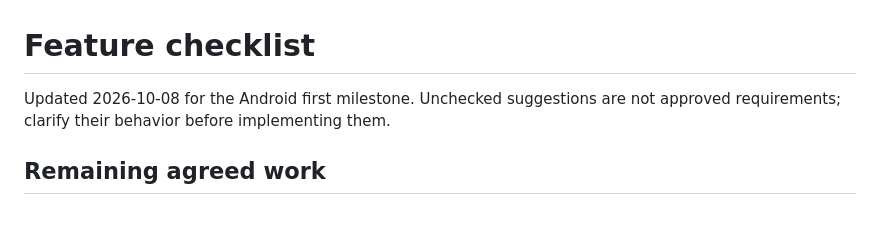
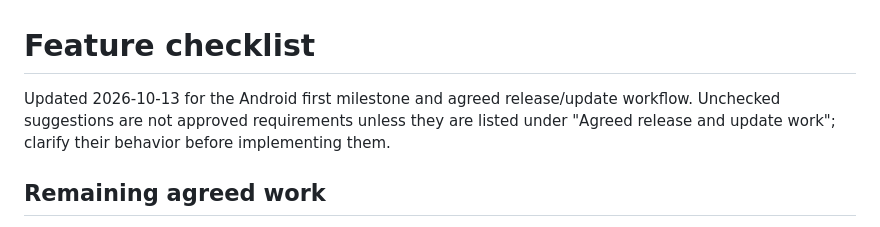
Before and after one commit to Plexyer/ihtd, a Markdown page: docs/FEATURE_CHECKLIST.md, the part around one of its changes. Drawn GitHub-style.

Commit message:
Document release packaging and update roadmap

```diff
--- a/docs/FEATURE_CHECKLIST.md
+++ b/docs/FEATURE_CHECKLIST.md
@@ -1,7 +1,9 @@
 # Feature checklist
 
-Updated 2026-10-08 for the Android first milestone. Unchecked suggestions are not approved
-requirements; clarify their behavior before implementing them.
+Updated 2026-10-13 for the Android first milestone and agreed release/update
+workflow. Unchecked suggestions are not approved requirements unless they are
+listed under "Agreed release and update work"; clarify their behavior before
+implementing them.
 
 ## Remaining agreed work
 
```
Also changed, not shown: other parts of docs/FEATURE_CHECKLIST.md (+77 -0 lines).
